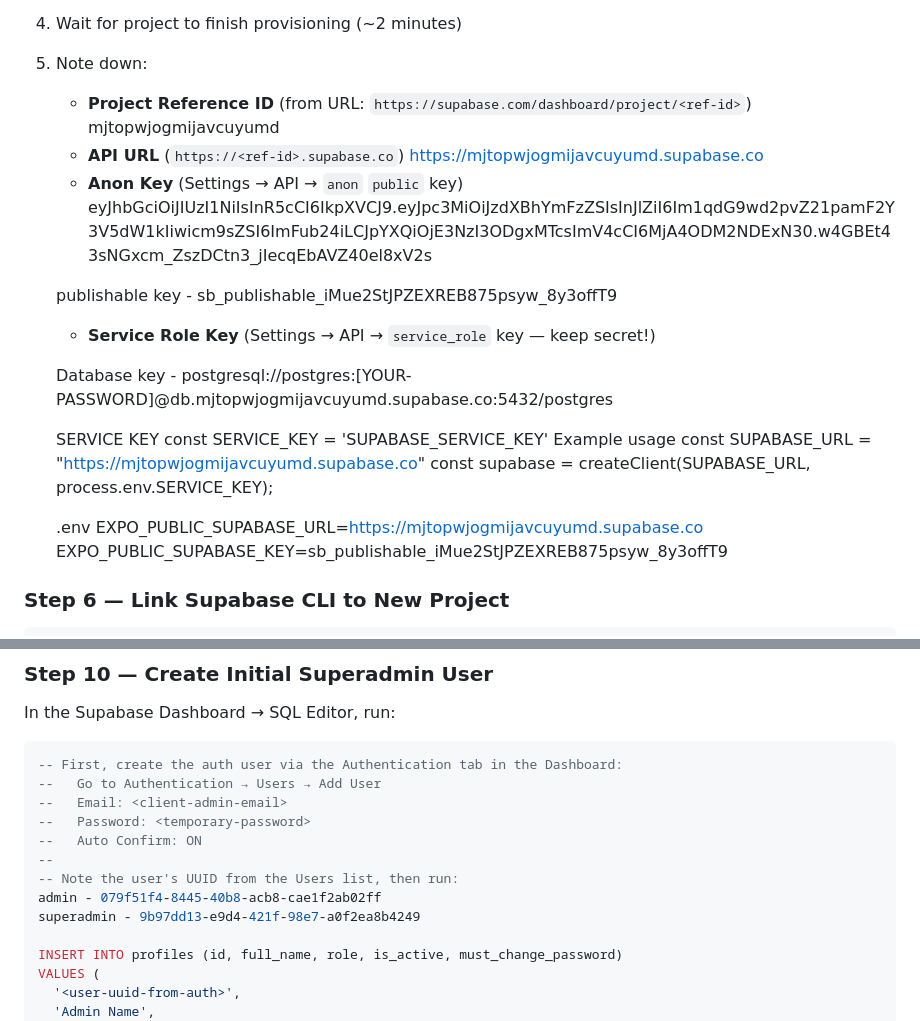
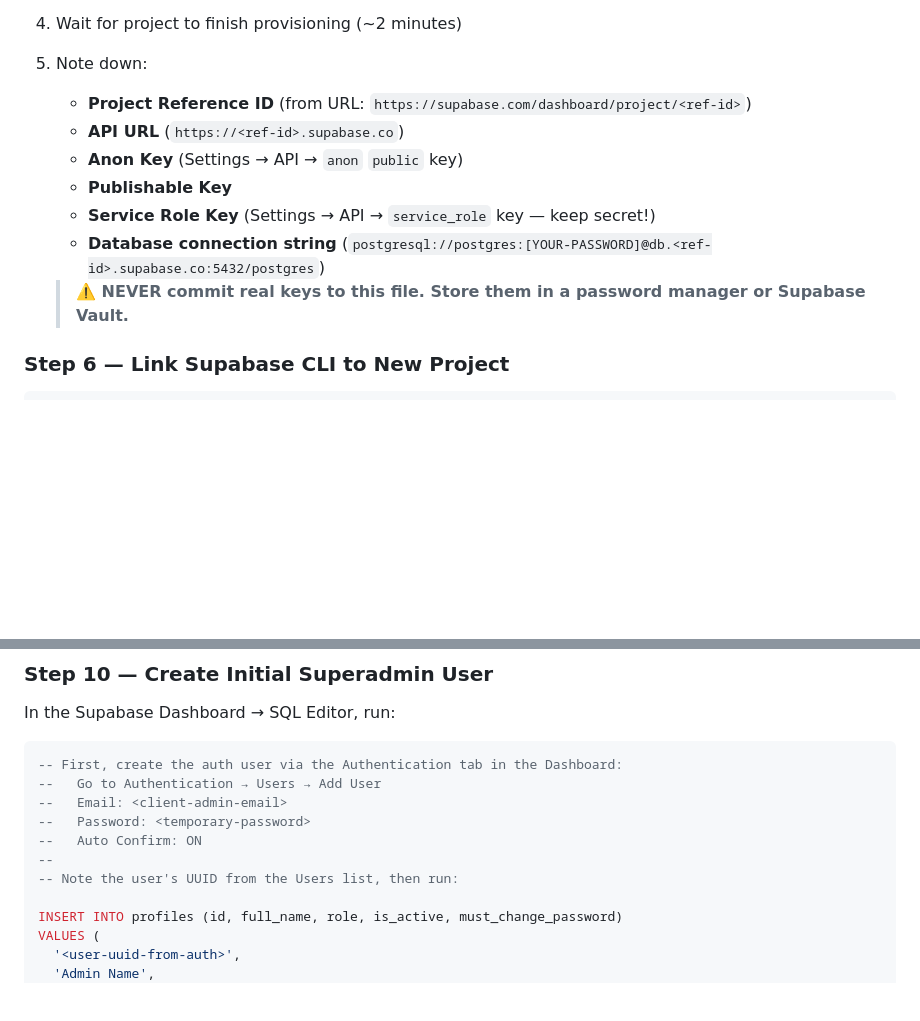
Before and after one commit to Vartrix-Technologies/womaniyastore-dashboard, a Markdown page: docs/PRODUCTION_DEPLOYMENT_GUIDE.md, 2 parts joined by grey strips. Rendered like a GitHub page; blank space fills up the shorter version.

Commit message:
security: remove hardcoded credentials from deployment guide
- Remove anon key, publishable key, project ref from Step 5
- Remove user UUIDs from Step 10
- Replace with safe placeholders and warning comment

````diff
--- a/docs/PRODUCTION_DEPLOYMENT_GUIDE.md
+++ b/docs/PRODUCTION_DEPLOYMENT_GUIDE.md
@@ -98,28 +98,13 @@ You now have: `main` (production) and `dev` (development) branches with clean hi
 4. Wait for project to finish provisioning (~2 minutes)
 5. Note down:
    - **Project Reference ID** (from URL: `https://supabase.com/dashboard/project/<ref-id>`)
-   mjtopwjogmijavcuyumd
    - **API URL** (`https://<ref-id>.supabase.co`)
-   https://mjtopwjogmijavcuyumd.supabase.co
    - **Anon Key** (Settings → API → `anon` `public` key)
-   eyJhbGciOiJIUzI1NiIsInR5cCI6IkpXVCJ9.eyJpc3MiOiJzdXBhYmFzZSIsInJlZiI6Im1qdG9wd2pvZ21pamF2Y3V5dW1kIiwicm9sZSI6ImFub24iLCJpYXQiOjE3NzI3ODgxMTcsImV4cCI6MjA4ODM2NDExN30.w4GBEt43sNGxcm_ZszDCtn3_jIecqEbAVZ40el8xV2s
+   - **Publishable Key**
+   - **Service Role Key** (Settings → API → `service_role` key — keep secret!)
+   - **Database connection string** (`postgresql://postgres:[YOUR-PASSWORD]@db.<ref-id>.supabase.co:5432/postgres`)
 
-   publishable key -
-   sb_publishable_iMue2StJPZEXREB875psyw_8y3offT9
-   - **Service Role Key** (Settings → API → `service_role` key — keep secret!)
-
-   Database key -
-   postgresql://postgres:[YOUR-PASSWORD]@db.mjtopwjogmijavcuyumd.supabase.co:5432/postgres
-
-   SERVICE KEY
-   const SERVICE_KEY = 'SUPABASE_SERVICE_KEY'
-   Example usage
-   const SUPABASE_URL = "https://mjtopwjogmijavcuyumd.supabase.co"
-   const supabase = createClient(SUPABASE_URL, process.env.SERVICE_KEY);
-
-   .env
-   EXPO_PUBLIC_SUPABASE_URL=https://mjtopwjogmijavcuyumd.supabase.co
-EXPO_PUBLIC_SUPABASE_KEY=sb_publishable_iMue2StJPZEXREB875psyw_8y3offT9
+   > **⚠️ NEVER commit real keys to this file. Store them in a password manager or Supabase Vault.**
 
 ### Step 6 — Link Supabase CLI to New Project
 ```powershell
@@ -182,8 +167,6 @@ In the Supabase Dashboard → SQL Editor, run:
 --   Auto Confirm: ON
 --
 -- Note the user's UUID from the Users list, then run:
-admin - 079f51f4-8445-40b8-acb8-cae1f2ab02ff
-superadmin - 9b97dd13-e9d4-421f-98e7-a0f2ea8b4249
 
 INSERT INTO profiles (id, full_name, role, is_active, must_change_password)
 VALUES (
````
